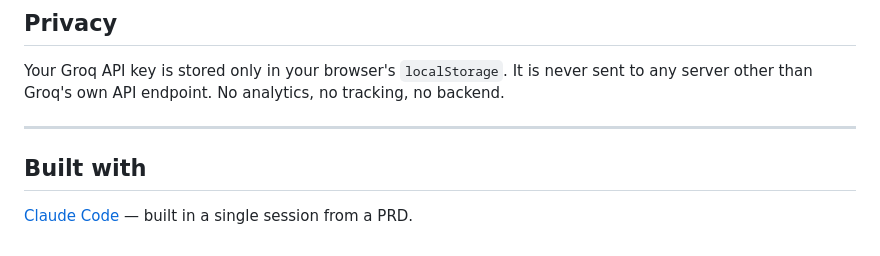
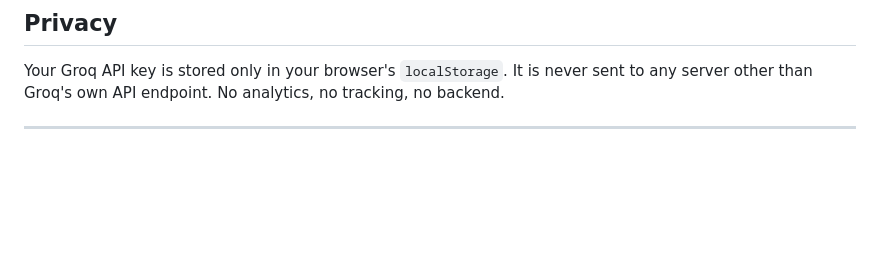
Before and after one commit to RevathiS2025/data-story-navigator, a Markdown page: README.md, the part around the change. Rendered like a GitHub page; blank space fills up the shorter version.

Commit message:
Remove 'Built with' section from README
Removed the 'Built with' section from the README.

```diff
--- a/README.md
+++ b/README.md
@@ -94,7 +94,3 @@ Bar Chart · Column Chart · Line Chart · Area Chart · Clustered Bar · Stacke
 Your Groq API key is stored only in your browser's `localStorage`. It is never sent to any server other than Groq's own API endpoint. No analytics, no tracking, no backend.
 
 ---
-
-## Built with
-
-[Claude Code](https://claude.ai/code) — built in a single session from a PRD.
```
